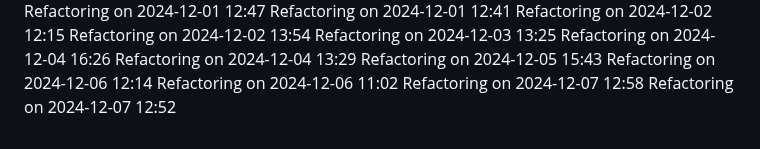
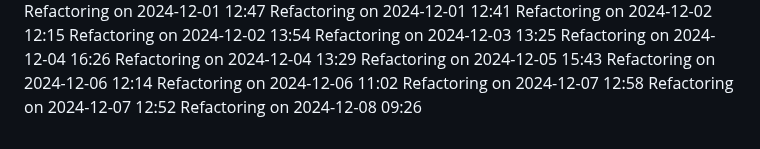
Before and after one commit to IT25101985/medical-appointment-system-project, a Markdown page: COMPLETE_GUIDE.md, the part around the change. Rendered like a GitHub page.

Commit message:
Update project logs for 2024-12-08

```diff
--- a/COMPLETE_GUIDE.md
+++ b/COMPLETE_GUIDE.md
@@ -549,3 +549,4 @@ Refactoring on 2024-12-06 12:14
 Refactoring on 2024-12-06 11:02
 Refactoring on 2024-12-07 12:58
 Refactoring on 2024-12-07 12:52
+Refactoring on 2024-12-08 09:26
```
